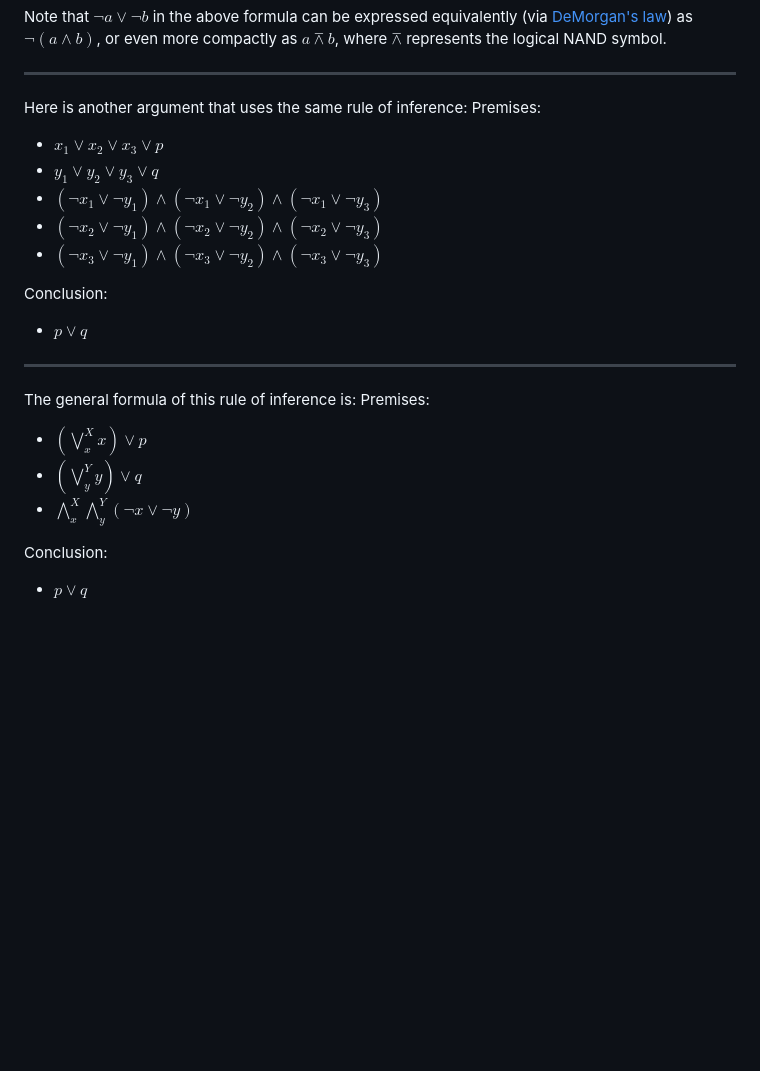
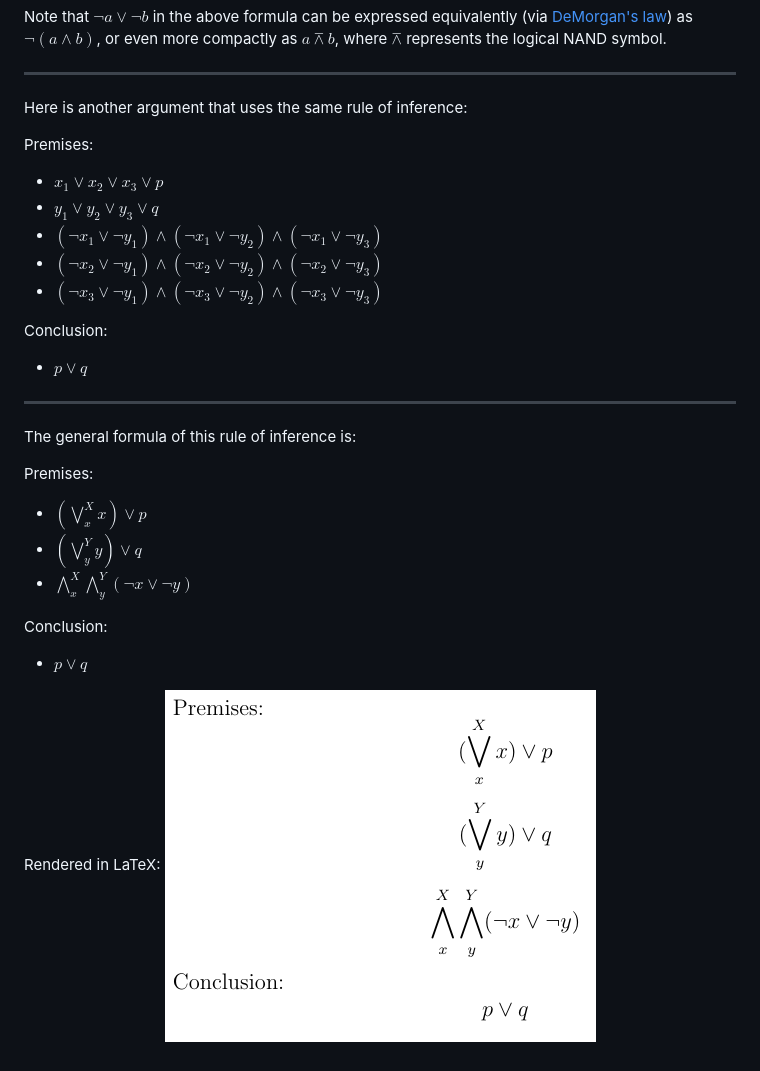
Before and after one commit to schreiberbrett/cool-relations, a Markdown page: a-rule-of-inference.md, the part around the change. GitHub-like rendering; pictures changed too: rule-of-inference-picture.png (added); blank space fills up the shorter version.

Commit message:
picture

```diff
--- a/a-rule-of-inference.md
+++ b/a-rule-of-inference.md
@@ -15,6 +15,7 @@ Note that $\neg a \lor \neg b$ in the above formula can be expressed equivalentl
 
 ---
 Here is another argument that uses the same rule of inference:
+
 Premises:
 - $x_1 \lor x_2 \lor x_3 \lor p$
 - $y_1 \lor y_2 \lor y_3 \lor q$
@@ -26,6 +27,7 @@ Conclusion:
 - $p \lor q$
 ---
 The general formula of this rule of inference is:
+
 Premises:
 - $(\bigvee_{x}^{X} x) \lor p$
 - $(\bigvee_{y}^{Y} y) \lor q$
@@ -33,3 +35,7 @@ Premises:
 
 Conclusion:
 - $p \lor q$
+
+
+Rendered in LaTeX:
+![As a picture](rule-of-inference-picture.png?raw=true "Rule of inference as a picture")
```
